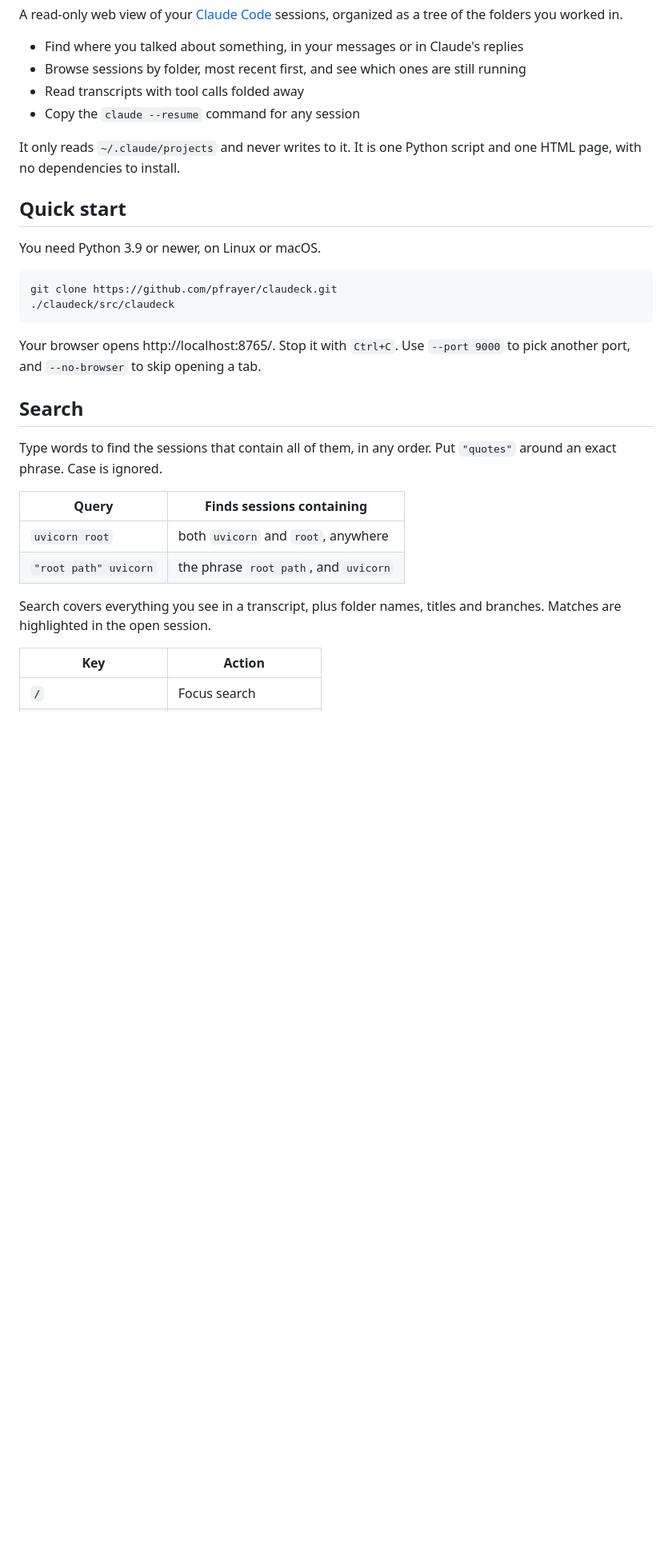
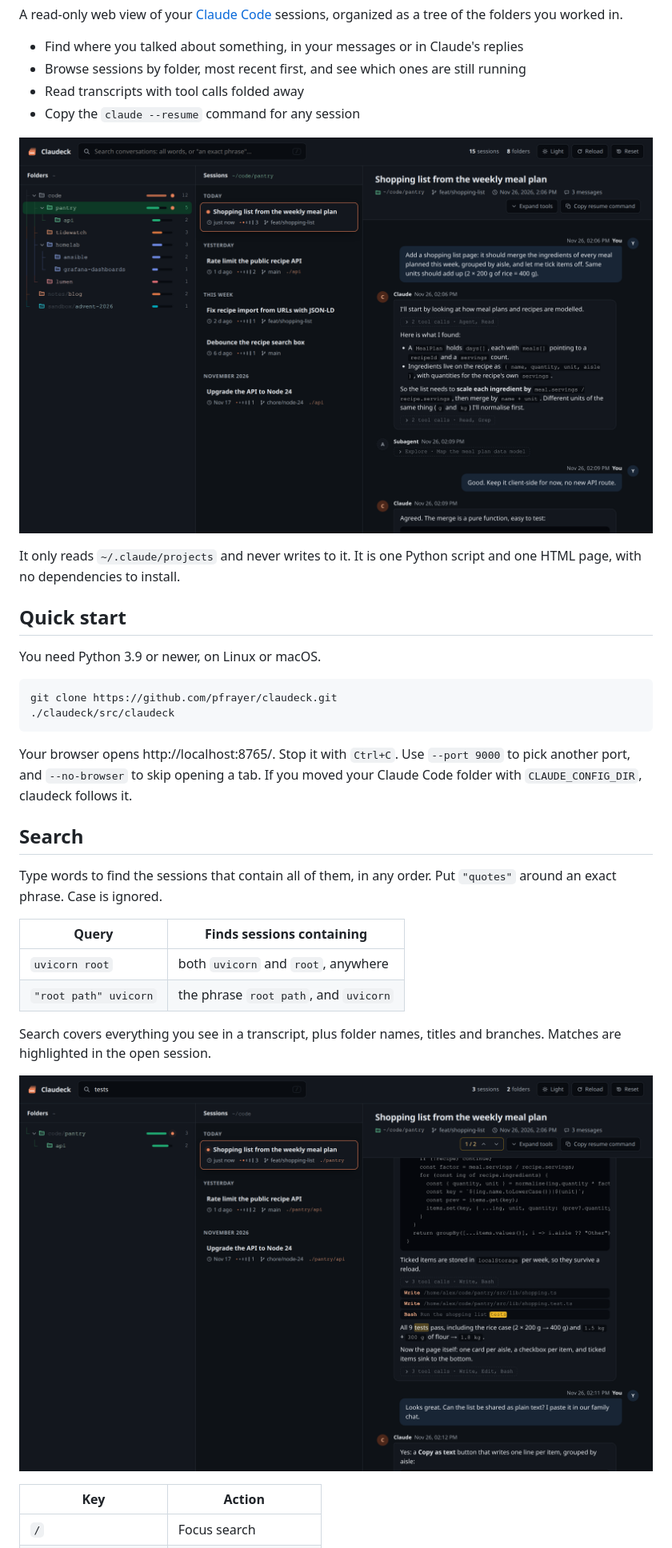
Before and after one commit to pfrayer/claudeck, a Markdown page: README.md, the part around the change. Shown at 80% size. Drawn GitHub-style; pictures changed too: docs/screenshots/overview.png (added), docs/screenshots/search.png (added); blank space fills up the shorter version.

````diff
--- a/README.md
+++ b/README.md
@@ -8,6 +8,8 @@ A read-only web view of your [Claude Code](https://code.claude.com/docs) session
 - Browse sessions by folder, most recent first, and see which ones are still running
 - Read transcripts with tool calls folded away
 - Copy the `claude --resume` command for any session
+
+![Sessions grouped by folder, with a transcript open](docs/screenshots/overview.png)
 
 It only reads `~/.claude/projects` and never writes to it. It is one Python script and one HTML page, with no dependencies to install.
 
@@ -20,7 +22,7 @@ git clone https://github.com/pfrayer/claudeck.git
 ./claudeck/src/claudeck
 ```
 
-Your browser opens http://localhost:8765/. Stop it with `Ctrl+C`. Use `--port 9000` to pick another port, and `--no-browser` to skip opening a tab.
+Your browser opens http://localhost:8765/. Stop it with `Ctrl+C`. Use `--port 9000` to pick another port, and `--no-browser` to skip opening a tab. If you moved your Claude Code folder with `CLAUDE_CONFIG_DIR`, claudeck follows it.
 
 ## Search
 
@@ -32,6 +34,8 @@ Type words to find the sessions that contain all of them, in any order. Put `"qu
 | `"root path" uvicorn` | the phrase `root path`, and `uvicorn` |
 
 Search covers everything you see in a transcript, plus folder names, titles and branches. Matches are highlighted in the open session.
+
+![Search for "tests": matching sessions, and hits highlighted in the transcript](docs/screenshots/search.png)
 
 | Key | Action |
 | --- | --- |
````
Also changed, not shown: CLAUDE.md (+6 -1 lines), 2 other files.
